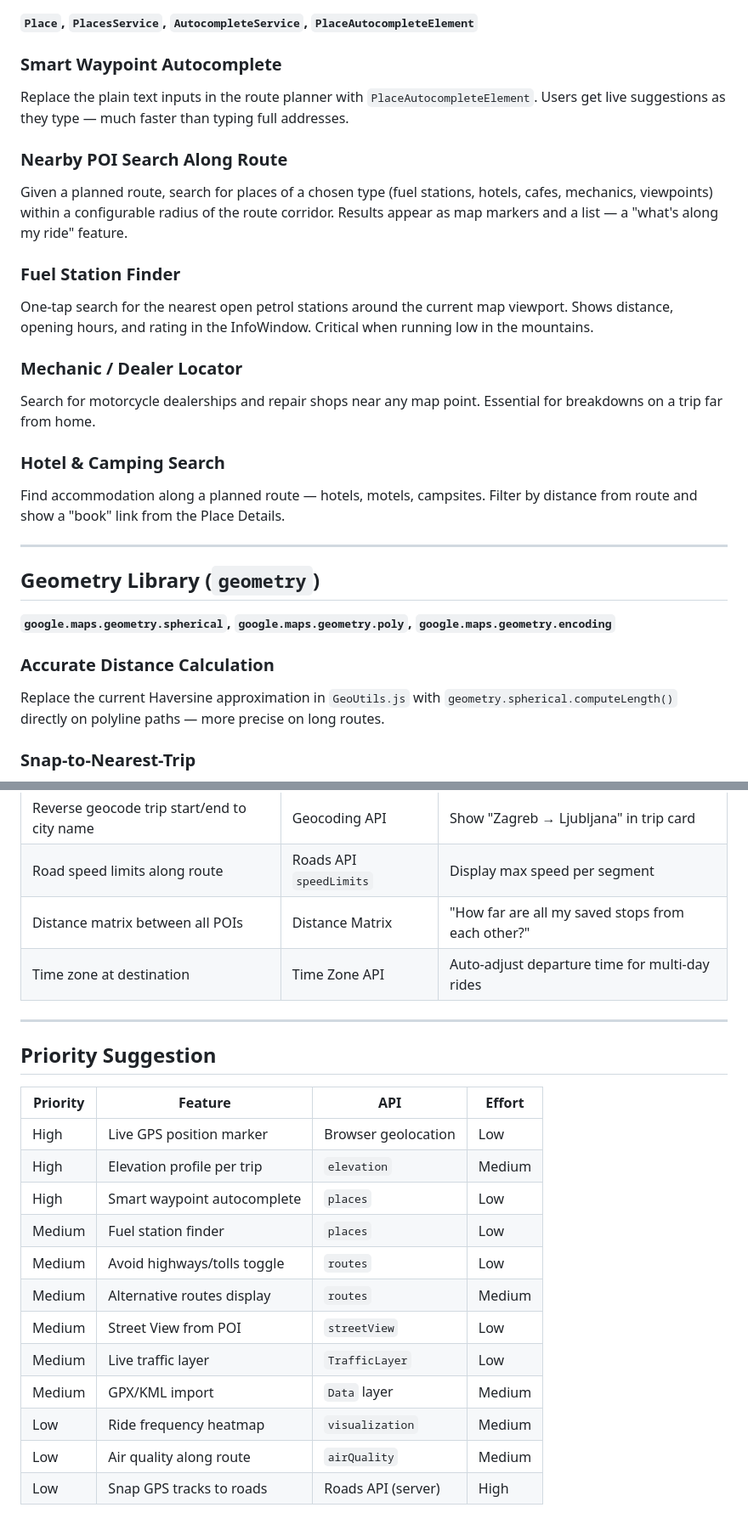
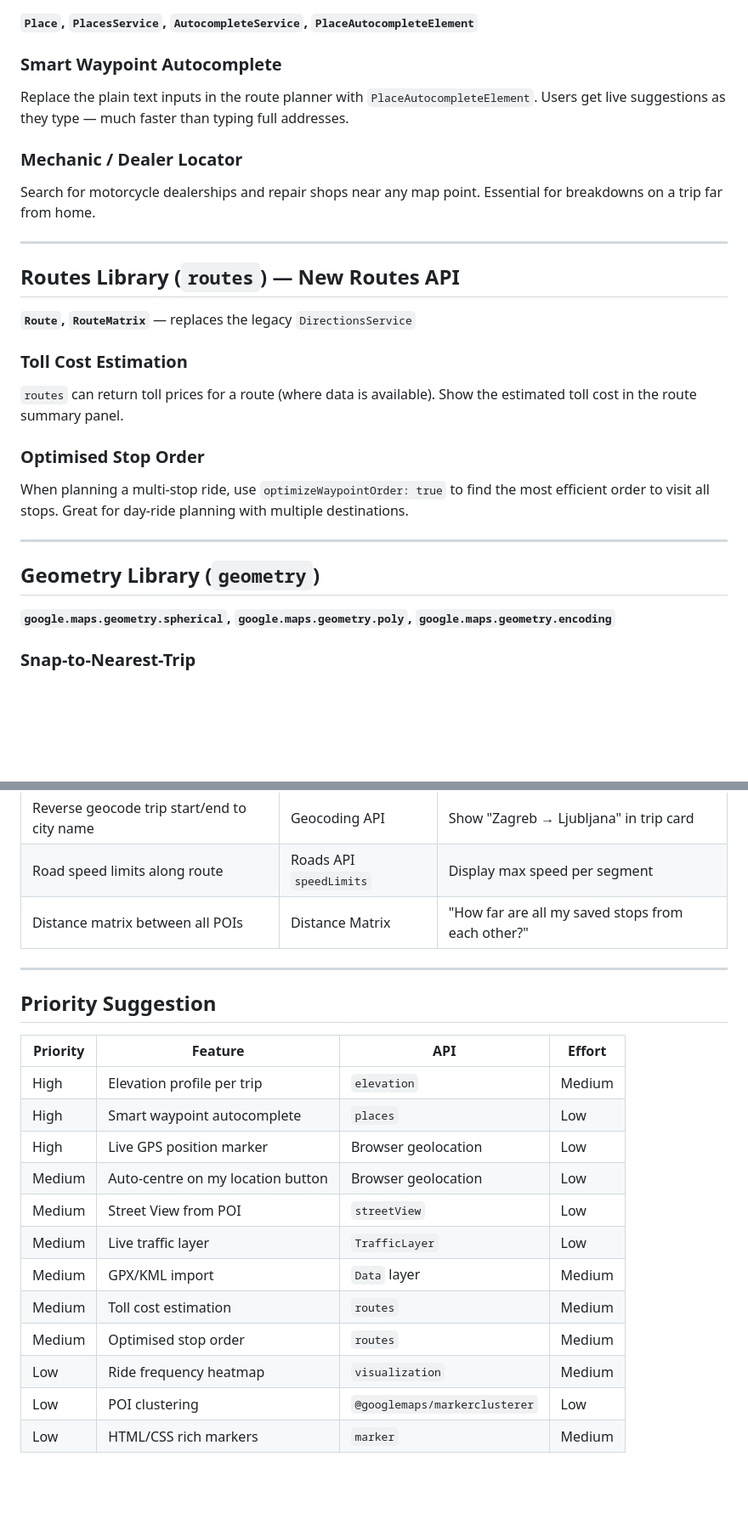
Before and after one commit to sliepchenko/moto-map, a Markdown page: ROADMAP.md, 2 parts joined by grey strips. Shown at 85% size. Rendered like a GitHub page; blank space fills up the shorter version.

```diff
--- a/ROADMAP.md
+++ b/ROADMAP.md
@@ -42,32 +46,29 @@ Displayed in the trip stats panel alongside distance/duration.
 Replace the plain text inputs in the route planner with `PlaceAutocompleteElement`.
 Users get live suggestions as they type — much faster than typing full addresses.
 
-### Nearby POI Search Along Route
-Given a planned route, search for places of a chosen type (fuel stations, hotels, cafes,
-mechanics, viewpoints) within a configurable radius of the route corridor.
-Results appear as map markers and a list — a "what's along my ride" feature.
-
-### Fuel Station Finder
-One-tap search for the nearest open petrol stations around the current map viewport.
-Shows distance, opening hours, and rating in the InfoWindow. Critical when running low in the mountains.
-
 ### Mechanic / Dealer Locator
 Search for motorcycle dealerships and repair shops near any map point.
 Essential for breakdowns on a trip far from home.
 
-### Hotel & Camping Search
-Find accommodation along a planned route — hotels, motels, campsites.
-Filter by distance from route and show a "book" link from the Place Details.
+---
+
+## Routes Library (`routes`) — New Routes API
+
+**`Route`, `RouteMatrix`** — replaces the legacy `DirectionsService`
+
+### Toll Cost Estimation
+`routes` can return toll prices for a route (where data is available).
+Show the estimated toll cost in the route summary panel.
+
+### Optimised Stop Order
+When planning a multi-stop ride, use `optimizeWaypointOrder: true` to find the most efficient
+order to visit all stops. Great for day-ride planning with multiple destinations.
 
 ---
 
 ## Geometry Library (`geometry`)
 
 **`google.maps.geometry.spherical`, `google.maps.geometry.poly`, `google.maps.geometry.encoding`**
-
-### Accurate Distance Calculation
-Replace the current Haversine approximation in `GeoUtils.js` with
-`geometry.spherical.computeLength()` directly on polyline paths — more precise on long routes.
 
 ### Snap-to-Nearest-Trip
 Given the user's current GPS location, use `geometry.spherical.computeDistanceBetween()`
@@ -265,7 +189,6 @@ zero-dependency static-file philosophy if self-hosted on Cloudflare Workers / Ne
 | Reverse geocode trip start/end to city name | Geocoding API | Show "Zagreb → Ljubljana" in trip card |
 | Road speed limits along route | Roads API `speedLimits` | Display max speed per segment |
 | Distance matrix between all POIs | Distance Matrix | "How far are all my saved stops from each other?" |
-| Time zone at destination | Time Zone API | Auto-adjust departure time for multi-day rides |
 
 ---
 
@@ -273,15 +196,15 @@ zero-dependency static-file philosophy if self-hosted on Cloudflare Workers / Ne
 
 | Priority | Feature | API | Effort |
 |---|---|---|---|
-| High | Live GPS position marker | Browser geolocation | Low |
 | High | Elevation profile per trip | `elevation` | Medium |
 | High | Smart waypoint autocomplete | `places` | Low |
-| Medium | Fuel station finder | `places` | Low |
-| Medium | Avoid highways/tolls toggle | `routes` | Low |
-| Medium | Alternative routes display | `routes` | Medium |
+| High | Live GPS position marker | Browser geolocation | Low |
+| Medium | Auto-centre on my location button | Browser geolocation | Low |
 | Medium | Street View from POI | `streetView` | Low |
 | Medium | Live traffic layer | `TrafficLayer` | Low |
 | Medium | GPX/KML import | `Data` layer | Medium |
+| Medium | Toll cost estimation | `routes` | Medium |
+| Medium | Optimised stop order | `routes` | Medium |
 | Low | Ride frequency heatmap | `visualization` | Medium |
-| Low | Air quality along route | `airQuality` | Medium |
-| Low | Snap GPS tracks to roads | Roads API (server) | High |
+| Low | POI clustering | `@googlemaps/markerclusterer` | Low |
+| Low | HTML/CSS rich markers | `marker` | Medium |
```
Also changed, not shown: other parts of ROADMAP.md (+23 -96 lines).
